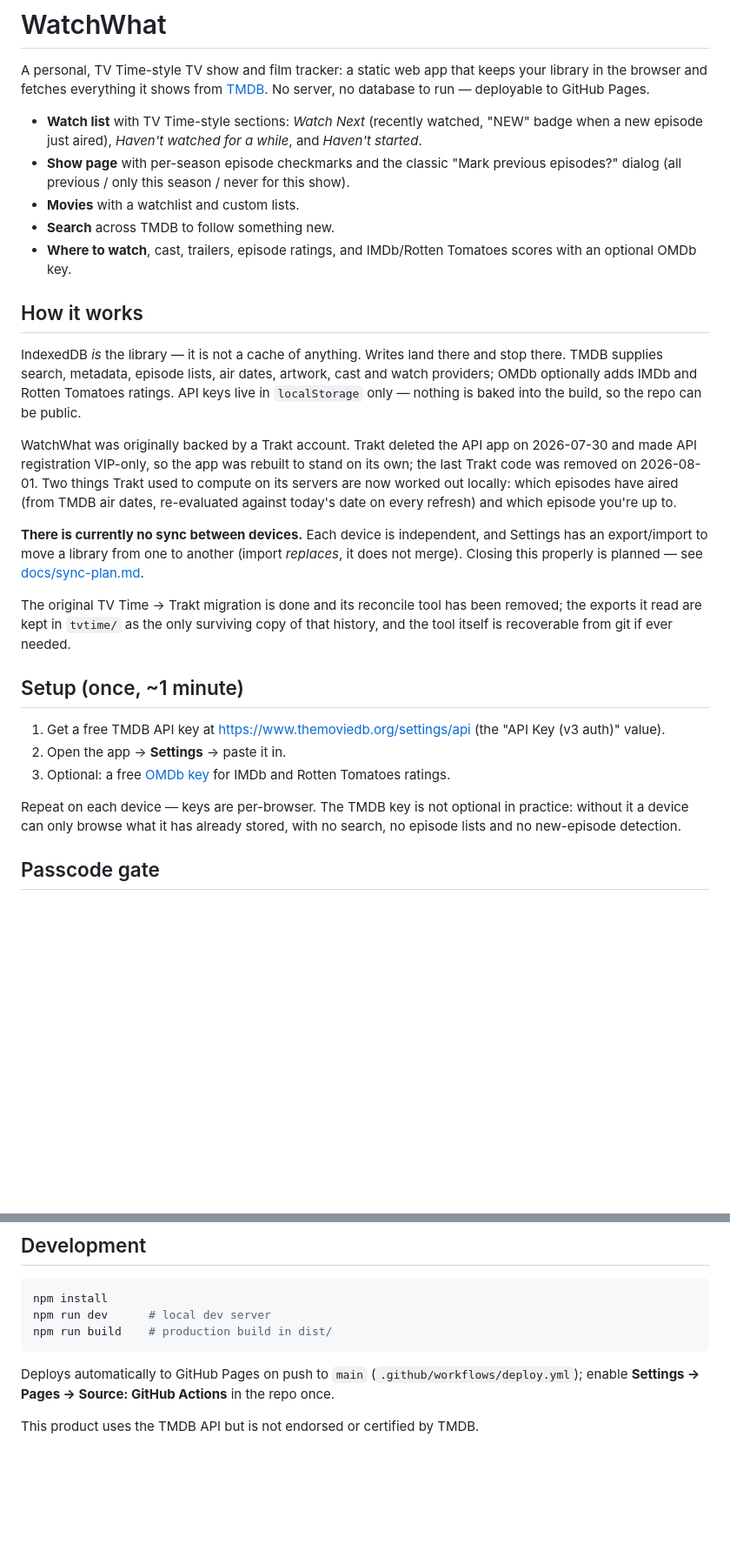
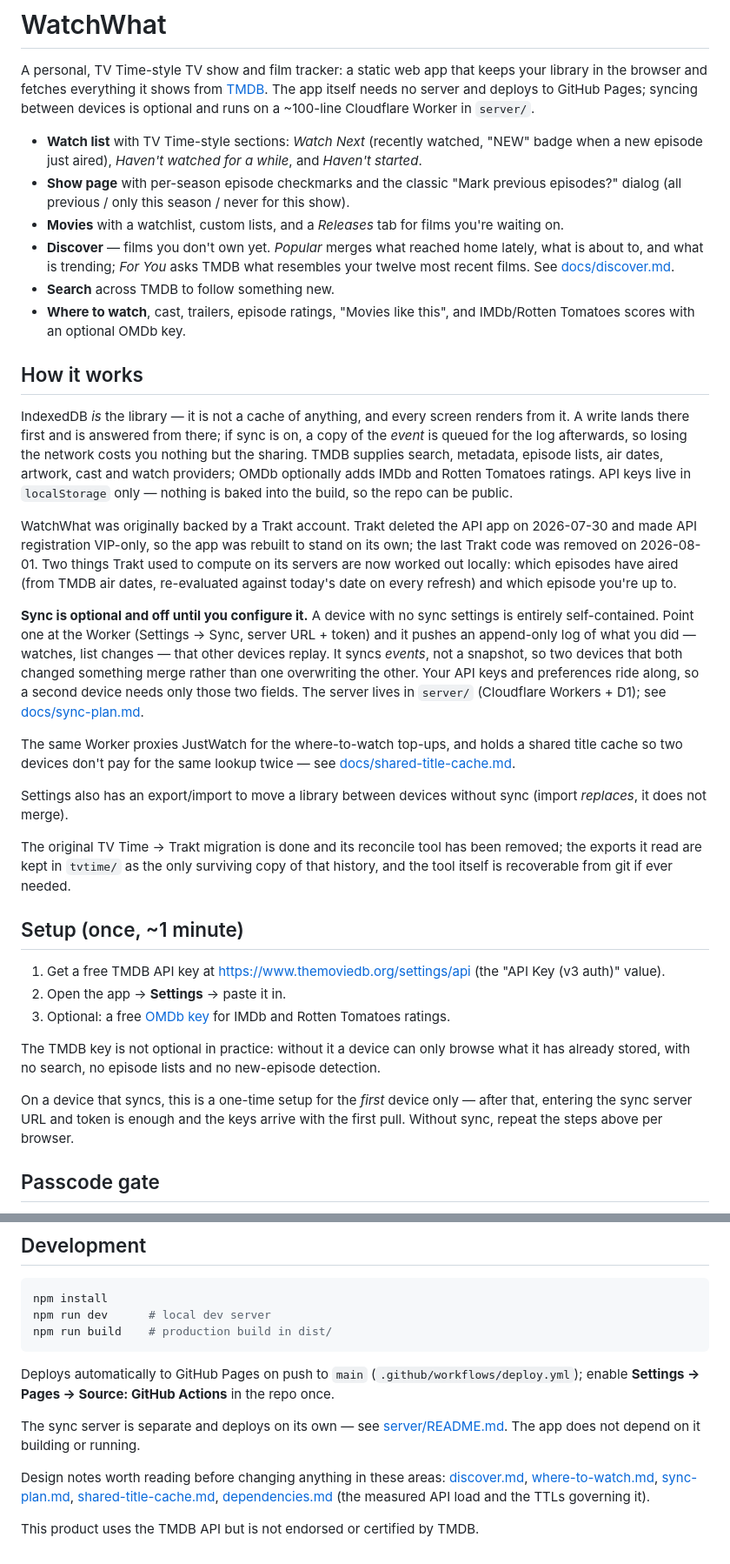
Before and after one commit to Rassi/watchwhat, a Markdown page: README.md, 2 parts joined by grey strips. Shown at 87% size. GitHub-like rendering; blank space fills up the shorter version.

Commit message:
Say what the app actually is now
The README still claimed "no server, no database to run" and "there is
currently no sync between devices" — both untrue since 2026-08-01, when the
Cloudflare Worker in server/ shipped and the event log went live. It also
predated Discover, the Releases tab and "Movies like this".

Sync is described as what it is: optional, off until configured, an event log
rather than a snapshot, and carrying the API keys so a second device needs only
a URL and a token. That last part contradicted the setup section's "repeat on
each device", which is now the no-sync case.

Co-Authored-By: Claude Opus 5 <noreply@anthropic.com>

```diff
--- a/README.md
+++ b/README.md
@@ -2,8 +2,9 @@
 
 A personal, TV Time-style TV show and film tracker: a static web app that keeps
 your library in the browser and fetches everything it shows from
-[TMDB](https://www.themoviedb.org). No server, no database to run — deployable to
-GitHub Pages.
+[TMDB](https://www.themoviedb.org). The app itself needs no server and deploys to
+GitHub Pages; syncing between devices is optional and runs on a ~100-line
+Cloudflare Worker in `server/`.
 
 - **Watch list** with TV Time-style sections: *Watch Next* (recently watched,
   "NEW" badge when a new episode just aired), *Haven't watched for a while*,
@@ -11,18 +12,24 @@ GitHub Pages.
 - **Show page** with per-season episode checkmarks and the classic
   "Mark previous episodes?" dialog (all previous / only this season / never for
   this show).
-- **Movies** with a watchlist and custom lists.
+- **Movies** with a watchlist, custom lists, and a *Releases* tab for films
+  you're waiting on.
+- **Discover** — films you don't own yet. *Popular* merges what reached home
+  lately, what is about to, and what is trending; *For You* asks TMDB what
+  resembles your twelve most recent films. See [docs/discover.md](docs/discover.md).
 - **Search** across TMDB to follow something new.
-- **Where to watch**, cast, trailers, episode ratings, and IMDb/Rotten Tomatoes
-  scores with an optional OMDb key.
+- **Where to watch**, cast, trailers, episode ratings, "Movies like this", and
+  IMDb/Rotten Tomatoes scores with an optional OMDb key.
 
 ## How it works
 
-IndexedDB *is* the library — it is not a cache of anything. Writes land there and
-stop there. TMDB supplies search, metadata, episode lists, air dates, artwork,
-cast and watch providers; OMDb optionally adds IMDb and Rotten Tomatoes ratings.
-API keys live in `localStorage` only — nothing is baked into the build, so the
-repo can be public.
+IndexedDB *is* the library — it is not a cache of anything, and every screen
+renders from it. A write lands there first and is answered from there; if sync is
+on, a copy of the *event* is queued for the log afterwards, so losing the network
+costs you nothing but the sharing. TMDB supplies search, metadata, episode lists,
+air dates, artwork, cast and watch providers; OMDb optionally adds IMDb and
+Rotten Tomatoes ratings. API keys live in `localStorage` only — nothing is baked
+into the build, so the repo can be public.
 
 WatchWhat was originally backed by a Trakt account. Trakt deleted the API app on
 2026-07-30 and made API registration VIP-only, so the app was rebuilt to stand on
@@ -31,10 +38,21 @@ compute on its servers are now worked out locally: which episodes have aired
 (from TMDB air dates, re-evaluated against today's date on every refresh) and
 which episode you're up to.
 
-**There is currently no sync between devices.** Each device is independent, and
-Settings has an export/import to move a library from one to another (import
-*replaces*, it does not merge). Closing this properly is planned — see
+**Sync is optional and off until you configure it.** A device with no sync
+settings is entirely self-contained. Point one at the Worker (Settings → Sync,
+server URL + token) and it pushes an append-only log of what you did — watches,
+list changes — that other devices replay. It syncs *events*, not a snapshot, so
+two devices that both changed something merge rather than one overwriting the
+other. Your API keys and preferences ride along, so a second device needs only
+those two fields. The server lives in `server/` (Cloudflare Workers + D1); see
 [docs/sync-plan.md](docs/sync-plan.md).
+
+The same Worker proxies JustWatch for the where-to-watch top-ups, and holds a
+shared title cache so two devices don't pay for the same lookup twice — see
+[docs/shared-title-cache.md](docs/shared-title-cache.md).
+
+Settings also has an export/import to move a library between devices without
+sync (import *replaces*, it does not merge).
 
 The original TV Time → Trakt migration is done and its reconcile tool has been
 removed; the exports it read are kept in `tvtime/` as the only surviving copy of
@@ -48,9 +66,13 @@ that history, and the tool itself is recoverable from git if ever needed.
 3. Optional: a free [OMDb key](https://www.omdbapi.com/apikey.aspx) for IMDb and
    Rotten Tomatoes ratings.
 
-Repeat on each device — keys are per-browser. The TMDB key is not optional in
-practice: without it a device can only browse what it has already stored, with no
-search, no episode lists and no new-episode detection.
+The TMDB key is not optional in practice: without it a device can only browse
+what it has already stored, with no search, no episode lists and no new-episode
+detection.
+
+On a device that syncs, this is a one-time setup for the *first* device only —
+after that, entering the sync server URL and token is enough and the keys arrive
+with the first pull. Without sync, repeat the steps above per browser.
 
 ## Passcode gate
 
@@ -75,4 +97,15 @@ Deploys automatically to GitHub Pages on push to `main`
 (`.github/workflows/deploy.yml`); enable **Settings → Pages → Source: GitHub
 Actions** in the repo once.
 
+The sync server is separate and deploys on its own — see
+[server/README.md](server/README.md). The app does not depend on it building or
+running.
+
+Design notes worth reading before changing anything in these areas:
+[discover.md](docs/discover.md), [where-to-watch.md](docs/where-to-watch.md),
+[sync-plan.md](docs/sync-plan.md),
+[shared-title-cache.md](docs/shared-title-cache.md),
+[dependencies.md](docs/dependencies.md) (the measured API load and the TTLs
+governing it).
+
 This product uses the TMDB API but is not endorsed or certified by TMDB.
```
